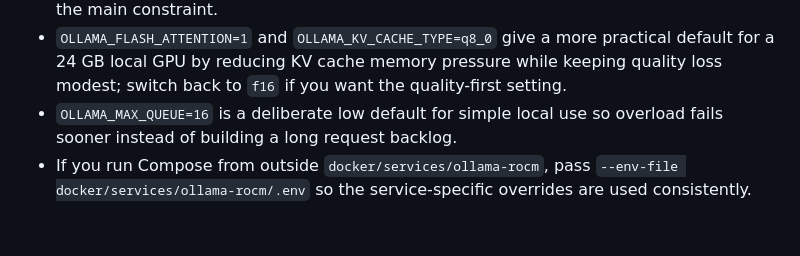
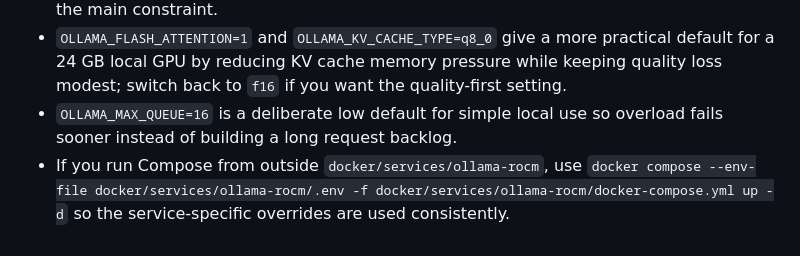
Before and after one commit to schnaggelz/local-ai-experiment, a Markdown page: README.md, the part around the change. Drawn GitHub-style.

```diff
--- a/README.md
+++ b/README.md
@@ -112,4 +112,4 @@ Defaults are defined in `docker-compose.yml` and can be overridden in the servic
 - `OLLAMA_MAX_LOADED_MODELS=1` is a safer default for a single local ROCm GPU where VRAM is the main constraint.
 - `OLLAMA_FLASH_ATTENTION=1` and `OLLAMA_KV_CACHE_TYPE=q8_0` give a more practical default for a 24 GB local GPU by reducing KV cache memory pressure while keeping quality loss modest; switch back to `f16` if you want the quality-first setting.
 - `OLLAMA_MAX_QUEUE=16` is a deliberate low default for simple local use so overload fails sooner instead of building a long request backlog.
-- If you run Compose from outside `docker/services/ollama-rocm`, pass `--env-file docker/services/ollama-rocm/.env` so the service-specific overrides are used consistently.
+- If you run Compose from outside `docker/services/ollama-rocm`, use `docker compose --env-file docker/services/ollama-rocm/.env -f docker/services/ollama-rocm/docker-compose.yml up -d` so the service-specific overrides are used consistently.
```
